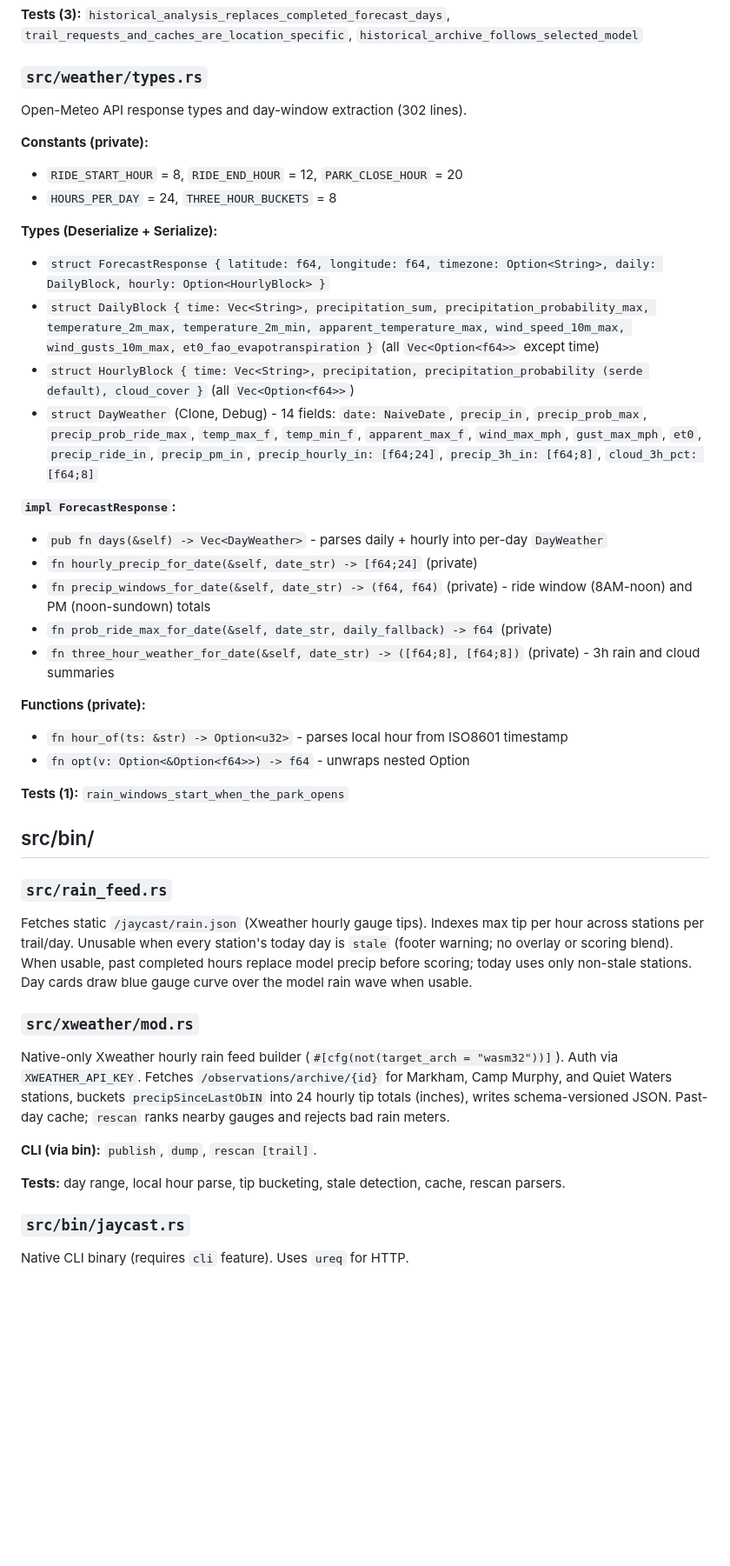
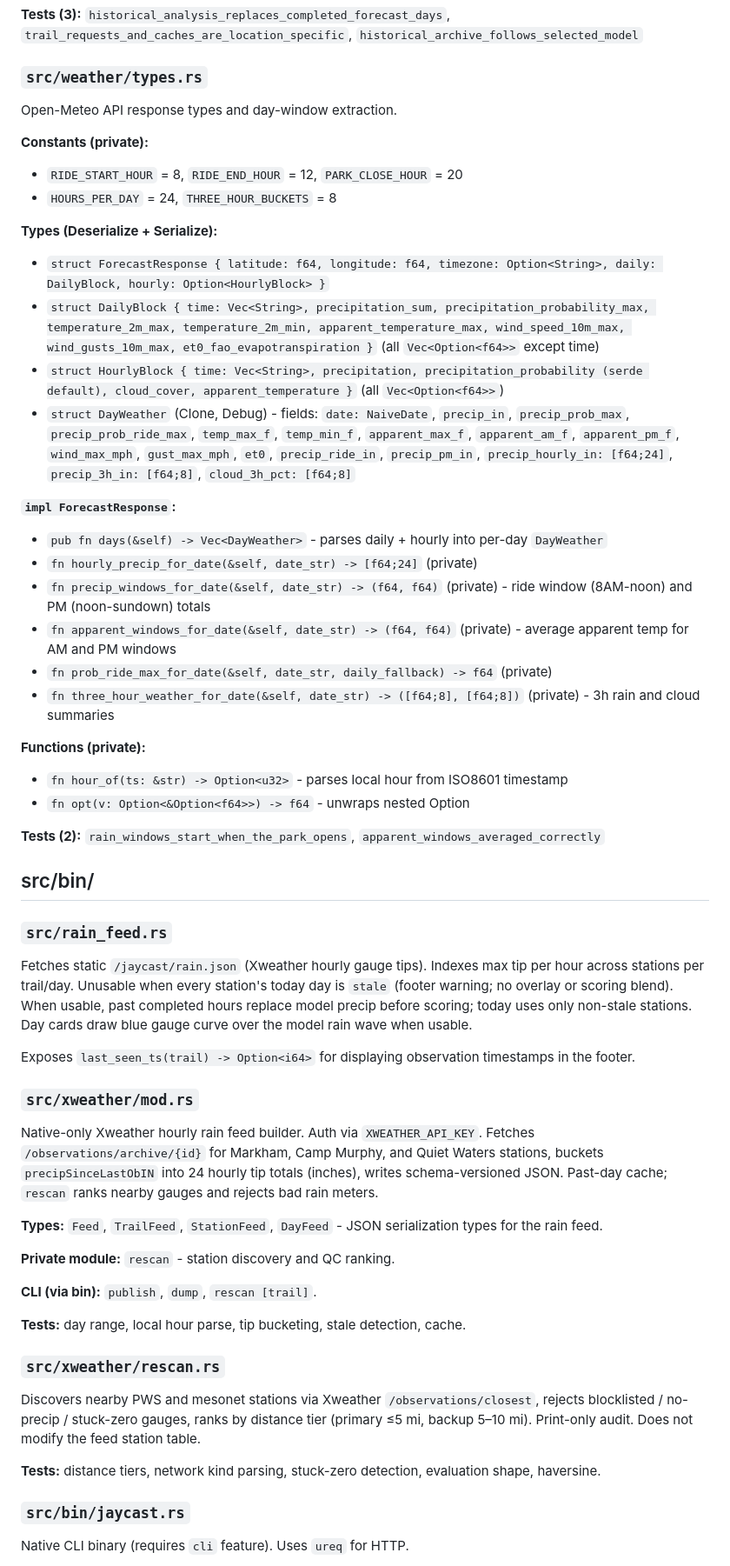
Before and after one commit to j33433/jaycast, a Markdown page: CODEMAP.md, the part around one of its changes. Shown at 87% size. Rendered like a GitHub page; blank space fills up the shorter version.

```diff
--- a/CODEMAP.md
+++ b/CODEMAP.md
@@ -259,7 +278,7 @@ Open-Meteo weather client (336 lines). Private module `types` re-exported.
 
 ### `src/weather/types.rs`
 
-Open-Meteo API response types and day-window extraction (302 lines).
+Open-Meteo API response types and day-window extraction.
 
 **Constants (private):**
 - `RIDE_START_HOUR` = 8, `RIDE_END_HOUR` = 12, `PARK_CLOSE_HOUR` = 20
@@ -268,13 +287,14 @@ Open-Meteo API response types and day-window extraction (302 lines).
 **Types (Deserialize + Serialize):**
 - `struct ForecastResponse { latitude: f64, longitude: f64, timezone: Option<String>, daily: DailyBlock, hourly: Option<HourlyBlock> }`
 - `struct DailyBlock { time: Vec<String>, precipitation_sum, precipitation_probability_max, temperature_2m_max, temperature_2m_min, apparent_temperature_max, wind_speed_10m_max, wind_gusts_10m_max, et0_fao_evapotranspiration }` (all `Vec<Option<f64>>` except time)
-- `struct HourlyBlock { time: Vec<String>, precipitation, precipitation_probability (serde default), cloud_cover }` (all `Vec<Option<f64>>`)
-- `struct DayWeather` (Clone, Debug) - 14 fields: `date: NaiveDate`, `precip_in`, `precip_prob_max`, `precip_prob_ride_max`, `temp_max_f`, `temp_min_f`, `apparent_max_f`, `wind_max_mph`, `gust_max_mph`, `et0`, `precip_ride_in`, `precip_pm_in`, `precip_hourly_in: [f64;24]`, `precip_3h_in: [f64;8]`, `cloud_3h_pct: [f64;8]`
+- `struct HourlyBlock { time: Vec<String>, precipitation, precipitation_probability (serde default), cloud_cover, apparent_temperature }` (all `Vec<Option<f64>>`)
+- `struct DayWeather` (Clone, Debug) - fields: `date: NaiveDate`, `precip_in`, `precip_prob_max`, `precip_prob_ride_max`, `temp_max_f`, `temp_min_f`, `apparent_max_f`, `apparent_am_f`, `apparent_pm_f`, `wind_max_mph`, `gust_max_mph`, `et0`, `precip_ride_in`, `precip_pm_in`, `precip_hourly_in: [f64;24]`, `precip_3h_in: [f64;8]`, `cloud_3h_pct: [f64;8]`
 
 **`impl ForecastResponse`:**
 - `pub fn days(&self) -> Vec<DayWeather>` - parses daily + hourly into per-day `DayWeather`
 - `fn hourly_precip_for_date(&self, date_str) -> [f64;24]` (private)
 - `fn precip_windows_for_date(&self, date_str) -> (f64, f64)` (private) - ride window (8AM-noon) and PM (noon-sundown) totals
+- `fn apparent_windows_for_date(&self, date_str) -> (f64, f64)` (private) - average apparent temp for AM and PM windows
 - `fn prob_ride_max_for_date(&self, date_str, daily_fallback) -> f64` (private)
 - `fn three_hour_weather_for_date(&self, date_str) -> ([f64;8], [f64;8])` (private) - 3h rain and cloud summaries
 
@@ -282,7 +302,7 @@ Open-Meteo API response types and day-window extraction (302 lines).
 - `fn hour_of(ts: &str) -> Option<u32>` - parses local hour from ISO8601 timestamp
 - `fn opt(v: Option<&Option<f64>>) -> f64` - unwraps nested Option
 
-**Tests (1):** `rain_windows_start_when_the_park_opens`
+**Tests (2):** `rain_windows_start_when_the_park_opens`, `apparent_windows_averaged_correctly`
 
 ## src/bin/
 
@@ -290,13 +310,25 @@ Open-Meteo API response types and day-window extraction (302 lines).
 
 Fetches static `/jaycast/rain.json` (Xweather hourly gauge tips). Indexes max tip per hour across stations per trail/day. Unusable when every station's today day is `stale` (footer warning; no overlay or scoring blend). When usable, past completed hours replace model precip before scoring; today uses only non-stale stations. Day cards draw blue gauge curve over the model rain wave when usable.
 
+Exposes `last_seen_ts(trail) -> Option<i64>` for displaying observation timestamps in the footer.
+
 ### `src/xweather/mod.rs`
 
-Native-only Xweather hourly rain feed builder (`#[cfg(not(target_arch = "wasm32"))]`). Auth via `XWEATHER_API_KEY`. Fetches `/observations/archive/{id}` for Markham, Camp Murphy, and Quiet Waters stations, buckets `precipSinceLastObIN` into 24 hourly tip totals (inches), writes schema-versioned JSON. Past-day cache; `rescan` ranks nearby gauges and rejects bad rain meters.
+Native-only Xweather hourly rain feed builder. Auth via `XWEATHER_API_KEY`. Fetches `/observations/archive/{id}` for Markham, Camp Murphy, and Quiet Waters stations, buckets `precipSinceLastObIN` into 24 hourly tip totals (inches), writes schema-versioned JSON. Past-day cache; `rescan` ranks nearby gauges and rejects bad rain meters.
+
+**Types:** `Feed`, `TrailFeed`, `StationFeed`, `DayFeed` - JSON serialization types for the rain feed.
+
+**Private module:** `rescan` - station discovery and QC ranking.
 
 **CLI (via bin):** `publish`, `dump`, `rescan [trail]`.
 
-**Tests:** day range, local hour parse, tip bucketing, stale detection, cache, rescan parsers.
+**Tests:** day range, local hour parse, tip bucketing, stale detection, cache.
+
+### `src/xweather/rescan.rs`
+
+Discovers nearby PWS and mesonet stations via Xweather `/observations/closest`, rejects blocklisted / no-precip / stuck-zero gauges, ranks by distance tier (primary ≤5 mi, backup 5–10 mi). Print-only audit. Does not modify the feed station table.
+
+**Tests:** distance tiers, network kind parsing, stuck-zero detection, evaluation shape, haversine.
 
 ### `src/bin/jaycast.rs`
 
```
Also changed, not shown: other parts of CODEMAP.md (+39 -20 lines).
